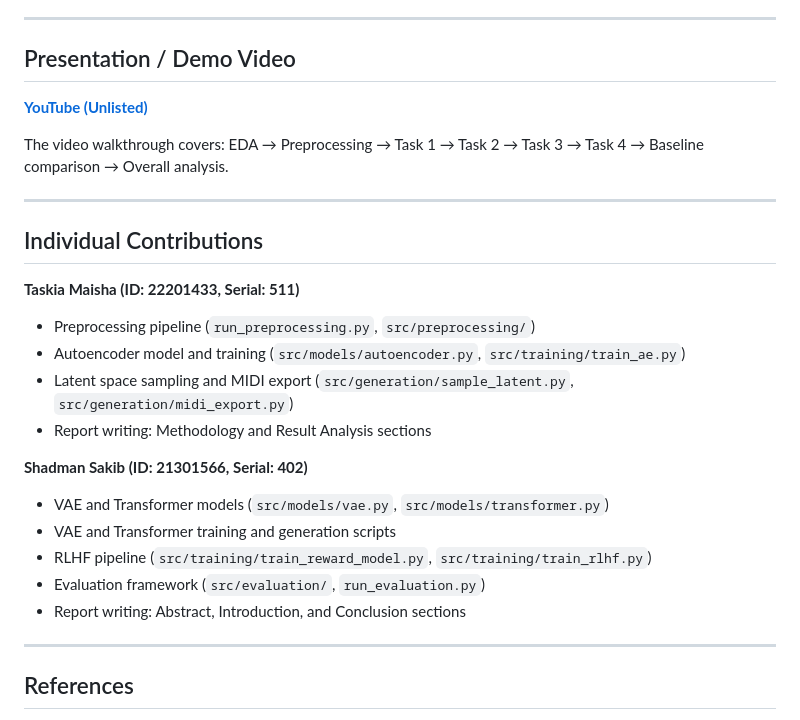
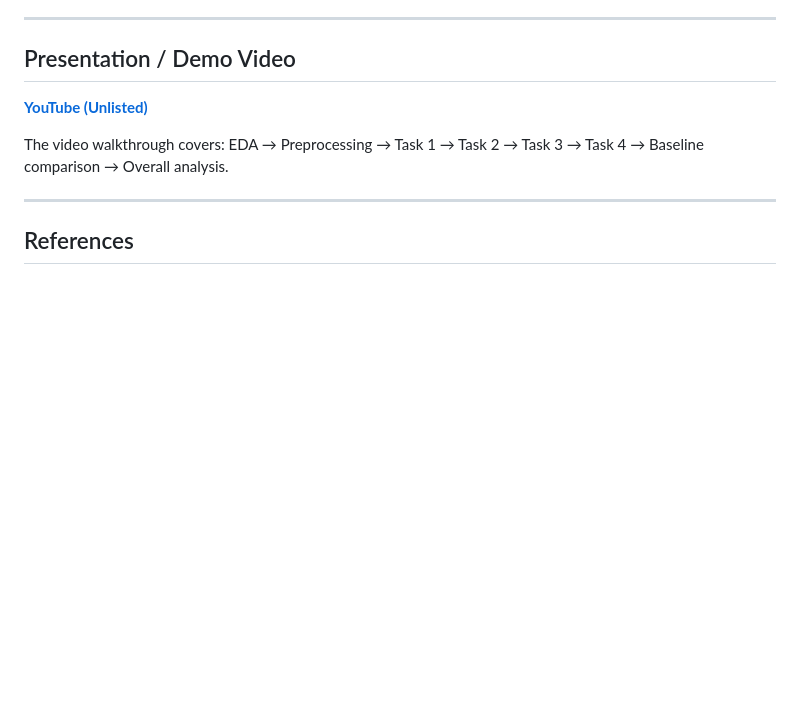
Before and after one commit to shadmanshafin49/Unsupervised-Neural-Network-for-Multi-Genre-Music-Generation, a Markdown page: README.md, the part around the change. Rendered like a GitHub page; blank space fills up the shorter version.

```diff
--- a/README.md
+++ b/README.md
@@ -205,22 +205,6 @@ Sections: Abstract · Introduction · Methodology · Result Analysis · Conclusi
 
 The video walkthrough covers: EDA → Preprocessing → Task 1 → Task 2 → Task 3 → Task 4 → Baseline comparison → Overall analysis.
 
----
-
-## Individual Contributions
-
-**Taskia Maisha (ID: 22201433, Serial: 511)**
-- Preprocessing pipeline (`run_preprocessing.py`, `src/preprocessing/`)
-- Autoencoder model and training (`src/models/autoencoder.py`, `src/training/train_ae.py`)
-- Latent space sampling and MIDI export (`src/generation/sample_latent.py`, `src/generation/midi_export.py`)
-- Report writing: Methodology and Result Analysis sections
-
-**Shadman Sakib (ID: 21301566, Serial: 402)**
-- VAE and Transformer models (`src/models/vae.py`, `src/models/transformer.py`)
-- VAE and Transformer training and generation scripts
-- RLHF pipeline (`src/training/train_reward_model.py`, `src/training/train_rlhf.py`)
-- Evaluation framework (`src/evaluation/`, `run_evaluation.py`)
-- Report writing: Abstract, Introduction, and Conclusion sections
 
 ---
 
```
